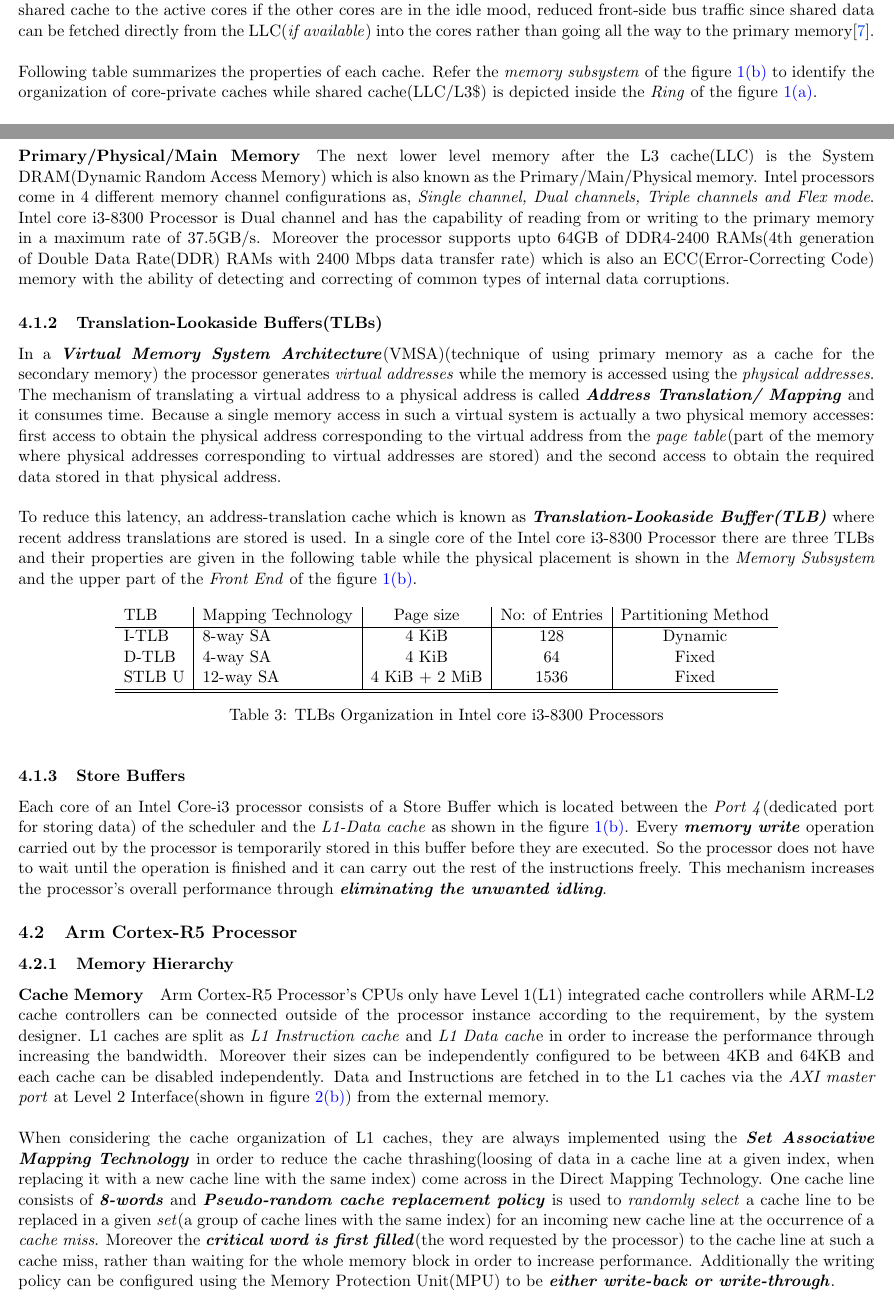
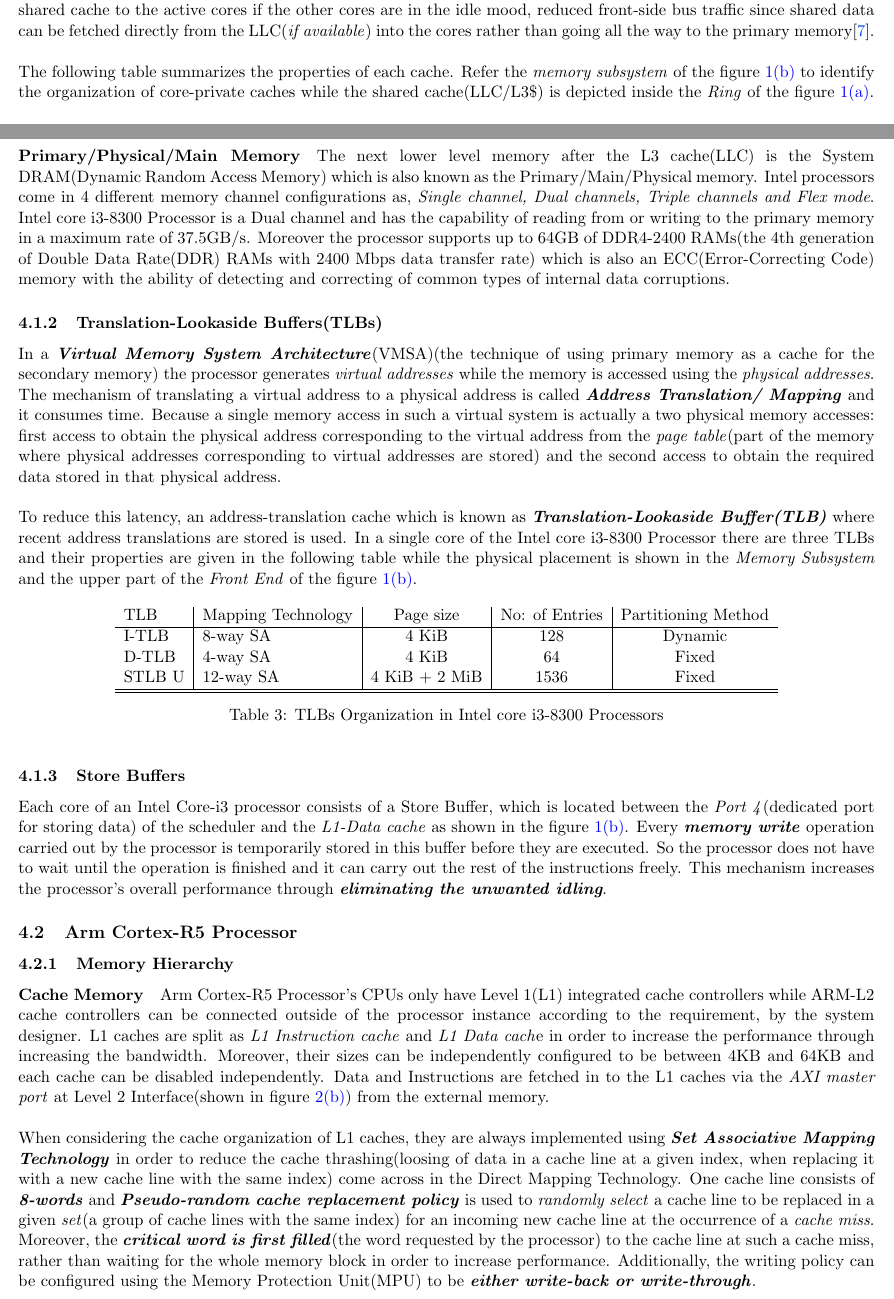
Before and after one commit to bimalka98/EN2030-Processor-Dissection, a LaTeX document (Processor dissection/Processordisection.tex): two parts of pages 6 and 7 of 10, joined at a grey line, cut so that both start at the same text. Compiled offline with pdfLaTeX.

Commit message:
fixed some article errors

```diff
--- a/Processor dissection/Processordisection.tex
+++ b/Processor dissection/Processordisection.tex
@@ -168,9 +168,9 @@
 \subsubsection{Memory Hierarchy}
 
 \paragraph{Cache Memory}
-Intel core i3-8300 processor's cache memory is organized using \textbf{\textit{Intel's Smart Cache}} technology. That is the Last Level Cache(LLC) is shared across all cores while the lower level caches are separately allocated for each core such that those  are used by the respective cores privately. The shared cache allows any of the four cores to access the entire storage area of the shared cache(\textit{in this case 8MiB LLC}) and therefore not limited to a dedicated portion of it. This leads to a number of benefits such as, increased resource utilization through providing all of the shared cache to the active cores if the other cores are in the idle mood, reduced front-side bus traffic since shared data can be fetched directly from the LLC(\textit{if available}) into the cores  rather than going all the way to the primary memory\cite{smartcache}.\\
+Intel core i3-8300 processor's cache memory is organized using \textbf{\textit{Intel's Smart Cache}} technology. That is the Last Level Cache(LLC) is shared across all cores while lower level caches are separately allocated for each core such that those are used by the respective cores privately. The shared cache allows any of the four cores to access the entire storage area of the shared cache(\textit{in this case 8MiB LLC}) and therefore not limited to a dedicated portion of it. This leads to a number of benefits such as, increased resource utilization through providing all of the shared cache to the active cores if the other cores are in the idle mood, reduced front-side bus traffic since shared data can be fetched directly from the LLC(\textit{if available}) into the cores  rather than going all the way to the primary memory\cite{smartcache}.\\
 
- Following table summarizes the properties of each cache. Refer the \textit{memory subsystem} of the figure \ref{intelcore} to identify the organization of core-private caches while shared cache(LLC/L3\$) is depicted inside the \textit{Ring} of the figure \ref{intelsoc}.\\
+ The following table summarizes the properties of each cache. Refer the \textit{memory subsystem} of the figure \ref{intelcore} to identify the organization of core-private caches while the shared cache(LLC/L3\$) is depicted inside the \textit{Ring} of the figure \ref{intelsoc}.\\
 
 {\footnotesize \textit{Consider these abbreviations to refer tables},
 D-\textit{Data}, I-\textit{Instruction}, WB-\textit{Write-back}, WT-\textit{Write-through} U-\textit{Unified}, S-\textit{Shared}, SA-\textit{Set Associative}}
@@ -191,10 +191,10 @@
 \end{table}
 
 \paragraph{Primary/Physical/Main Memory}
-The next lower level memory after the L3 cache(LLC) is the System DRAM(Dynamic Random Access Memory) which is also known as the Primary/Main/Physical memory. Intel processors come in 4 different memory channel configurations as, \textit{Single channel, Dual channels, Triple channels and Flex mode}. Intel core i3-8300 Processor is Dual channel and has the capability of reading from or writing to the primary memory in a maximum rate of  37.5GB/s. Moreover the processor supports upto 64GB of DDR4-2400 RAMs(4th generation of Double Data Rate(DDR) RAMs with 2400 Mbps data transfer rate) which is also an ECC(Error-Correcting Code) memory with the ability of detecting and correcting of common types of internal data corruptions.
+The next lower level memory after the L3 cache(LLC) is the System DRAM(Dynamic Random Access Memory) which is also known as the Primary/Main/Physical memory. Intel processors come in 4 different memory channel configurations as, \textit{Single channel, Dual channels, Triple channels and Flex mode}. Intel core i3-8300 Processor is a Dual channel and has the capability of reading from or writing to the primary memory in a maximum rate of  37.5GB/s. Moreover the processor supports up to 64GB of DDR4-2400 RAMs(the 4th generation of Double Data Rate(DDR) RAMs with 2400 Mbps data transfer rate) which is also an ECC(Error-Correcting Code) memory with the ability of detecting and correcting of common types of internal data corruptions.
 
 \subsubsection{Translation-Lookaside Buffers(TLBs)}
-In a \textit{\textbf{Virtual Memory System Architecture}}(VMSA)(technique of using primary memory as a cache for the secondary memory) the processor generates \textit{virtual addresses} while the memory is accessed using the \textit{physical addresses}. The mechanism of translating a virtual address to a physical address is called \textbf{\textit{Address Translation/ Mapping}} and it consumes time. Because a single memory access in such a virtual system is actually a two physical memory accesses: first access to obtain the physical address corresponding to the virtual address from the \textit{page table}(part of the memory where physical addresses corresponding to virtual addresses are stored) and the second access to obtain the required data stored in that physical address.\\
+In a \textit{\textbf{Virtual Memory System Architecture}}(VMSA)(the technique of using primary memory as a cache for the secondary memory) the processor generates \textit{virtual addresses} while the memory is accessed using the \textit{physical addresses}. The mechanism of translating a virtual address to a physical address is called \textbf{\textit{Address Translation/ Mapping}} and it consumes time. Because a single memory access in such a virtual system is actually a two physical memory accesses: first access to obtain the physical address corresponding to the virtual address from the \textit{page table}(part of the memory where physical addresses corresponding to virtual addresses are stored) and the second access to obtain the required data stored in that physical address.\\
 
 To reduce this latency, an address-translation cache which is known as \textbf{\textit{Translation-Lookaside Buffer(TLB)}} where recent address translations are stored is used. In a single core of the Intel core i3-8300 Processor there are three TLBs and their properties are given in the following table while the physical placement is shown in the \textit{Memory Subsystem} and the upper part of the \textit{Front End} of the figure \ref{intelcore}.
 
@@ -215,7 +215,7 @@
 
 \subsubsection{Store Buffers}
 
-Each core of an Intel Core-i3 processor consists of a Store Buffer which is located between the \textit{Port 4}(dedicated port for storing data) of the scheduler and the \textit{L1-Data cache} as shown in the figure \ref{intelcore}. Every \textbf{\textit{memory write}} operation carried out by the processor is temporarily stored in this buffer before they are executed. So the processor does not have to wait until the operation is finished and it can carry out the rest of the instructions freely. This mechanism increases the processor's overall performance through \textit{\textbf{eliminating the unwanted idling}}.
+Each core of an Intel Core-i3 processor consists of a Store Buffer, which is located between the \textit{Port 4}(dedicated port for storing data) of the scheduler and the \textit{L1-Data cache} as shown in the figure \ref{intelcore}. Every \textbf{\textit{memory write}} operation carried out by the processor is temporarily stored in this buffer before they are executed. So the processor does not have to wait until the operation is finished and it can carry out the rest of the instructions freely. This mechanism increases the processor's overall performance through \textit{\textbf{eliminating the unwanted idling}}.
 %11.1 INTERNAL CACHES, TLBS, AND BUFFERS
 
 
@@ -225,9 +225,9 @@
 
 \subsubsection{Memory Hierarchy}
 
-\paragraph{Cache Memory} Arm Cortex-R5 Processor's CPUs only have Level 1(L1) integrated cache controllers while ARM-L2 cache controllers can be connected outside of the processor instance according to the requirement, by the system designer. L1 caches are split as \textit{L1 Instruction cache} and \textit{L1 Data cach}e in order to increase the performance through increasing the bandwidth. Moreover their sizes can be independently configured to be between 4KB and 64KB and each cache can be disabled independently. Data and Instructions are fetched in to the L1 caches via the \textit{AXI master port} at Level 2 Interface(shown in figure \ref{r5core}) from the external memory.\\
+\paragraph{Cache Memory} Arm Cortex-R5 Processor's CPUs only have Level 1(L1) integrated cache controllers while ARM-L2 cache controllers can be connected outside of the processor instance according to the requirement, by the system designer. L1 caches are split as \textit{L1 Instruction cache} and \textit{L1 Data cach}e in order to increase the performance through increasing the bandwidth. Moreover, their sizes can be independently configured to be between 4KB and 64KB and each cache can be disabled independently. Data and Instructions are fetched in to the L1 caches via the \textit{AXI master port} at Level 2 Interface(shown in figure \ref{r5core}) from the external memory.\\
 
- When considering the cache organization of L1 caches, they are always implemented using the \textit{\textbf{Set Associative Mapping Technology}} in order to reduce the cache thrashing(loosing of data in a cache line at a given index, when replacing it with a new cache line with the same index) come across in the Direct Mapping Technology. One cache line consists of \textit{\textbf{8-words}} and \textit{\textbf{Pseudo-random cache replacement policy}}  is used to \textit{randomly select} a cache line to be replaced in a given \textit{set}(a group of cache lines with the same index) for an incoming new cache line at the occurrence of a \textit{cache miss}. Moreover the \textbf{\textit{critical word is first filled}}(the word requested by the processor) to the cache line at such a cache miss, rather than waiting for the whole memory block in order to increase performance. Additionally the writing policy can be configured using the Memory Protection Unit(MPU) to be \textbf{\textit{either write-back or write-through}}.
+ When considering the cache organization of L1 caches, they are always implemented using \textit{\textbf{Set Associative Mapping Technology}} in order to reduce the cache thrashing(loosing of data in a cache line at a given index, when replacing it with a new cache line with the same index) come across in the Direct Mapping Technology. One cache line consists of \textit{\textbf{8-words}} and \textit{\textbf{Pseudo-random cache replacement policy}}  is used to \textit{randomly select} a cache line to be replaced in a given \textit{set}(a group of cache lines with the same index) for an incoming new cache line at the occurrence of a \textit{cache miss}. Moreover, the \textbf{\textit{critical word is first filled}}(the word requested by the processor) to the cache line at such a cache miss, rather than waiting for the whole memory block in order to increase performance. Additionally, the writing policy can be configured using the Memory Protection Unit(MPU) to be \textbf{\textit{either write-back or write-through}}.
 
 
 %\begin{figure}
@@ -241,7 +241,7 @@
 	\includegraphics[scale= 0.315]{figures/tcm}
 	\caption{TCMs in Cortex-R5} \label{tcm}
 \end{wrapfigure}
-\paragraph{Tightly-Coupled Memories (TCMs)}  \textit{Unpredictable access time} at a processor request is a common issue related to the cache memories because, access times at a \textit{cache hit} and a \textit{cache miss} are different in nature. Tightly-Coupled Memories (TCMs) address this issue and provide \textbf{\textit{low-latency}} memory access and \textbf{\textit{consistent access time}} which is ideal for storing time-critical routines\cite{crspg}. Cortex-R5 processor can be configured to have one or two TCMs(ATCM \& BTCM) which are located separately from the processor. They may contain any mix of Data and Instructions and can have capacities upto 8MB. These TCMs can be implemented as SRAMs or ROMs and typically fetch data in a single cycle. ATCM has a single port while BTCM has two ports which can be accessed simultaneously as it is implemented as two banks of RAMs. TCMs can be loaded via the \textit{AXI slave port} at Level 2 Interface(shown in figure \ref{r5core}) and processor can fetch instructions from the TCMs directly without going all the way to an external memory. Although the TCM is implemented as a separate RAM it does not have a dedicated \textit{address space}(set of addresses) and it simply \textbf{\textit{uses a portion of the 32-bit address space}} which is used by the processor at normal operation. Therefore when these TCMs are enabled anything at the same address space(as that is allocated for the TCMs) in the external memory is not accessible to the processor\cite{crtrm}.
+\paragraph{Tightly-Coupled Memories (TCMs)}  \textit{Unpredictable access time} at a processor request is a common issue related to cache memories because, access times at a \textit{cache hit} and a \textit{cache miss} are different in nature. Tightly-Coupled Memories (TCMs) address this issue and provide \textbf{\textit{low-latency}} memory access and \textbf{\textit{consistent access time}} which is ideal for storing time-critical routines\cite{crspg}. The Cortex-R5 processor can be configured to have one or two TCMs(ATCM \& BTCM) which are located separately from the processor. They may contain any mix of Data and Instructions and can have capacities up to 8MB. These TCMs can be implemented as SRAMs or ROMs and typically fetch data in a single cycle. ATCM has a single port while BTCM has two ports which can be accessed simultaneously as it is implemented as two banks of RAMs. TCMs can be loaded via the \textit{AXI slave port} at Level 2 Interface(shown in figure \ref{r5core}) and processor can fetch instructions from the TCMs directly without going all the way to an external memory. Although the TCM is implemented as a separate RAM it does not have a dedicated \textit{address space}(set of addresses) and it simply \textbf{\textit{uses a portion of the 32-bit address space}} which is used by the processor at normal operation. Therefore when these TCMs are enabled anything at the same address space(as that is allocated for the TCMs) in the external memory is not accessible to the processor\cite{crtrm}.
 
 
 \subsubsection{Memory Protection Unit(MPU)}
```
Also changed, not shown: Processor dissection/Processordisection.pdf, Processor dissection/Processordisection.tex (2 more changed lines), 2 other files.
